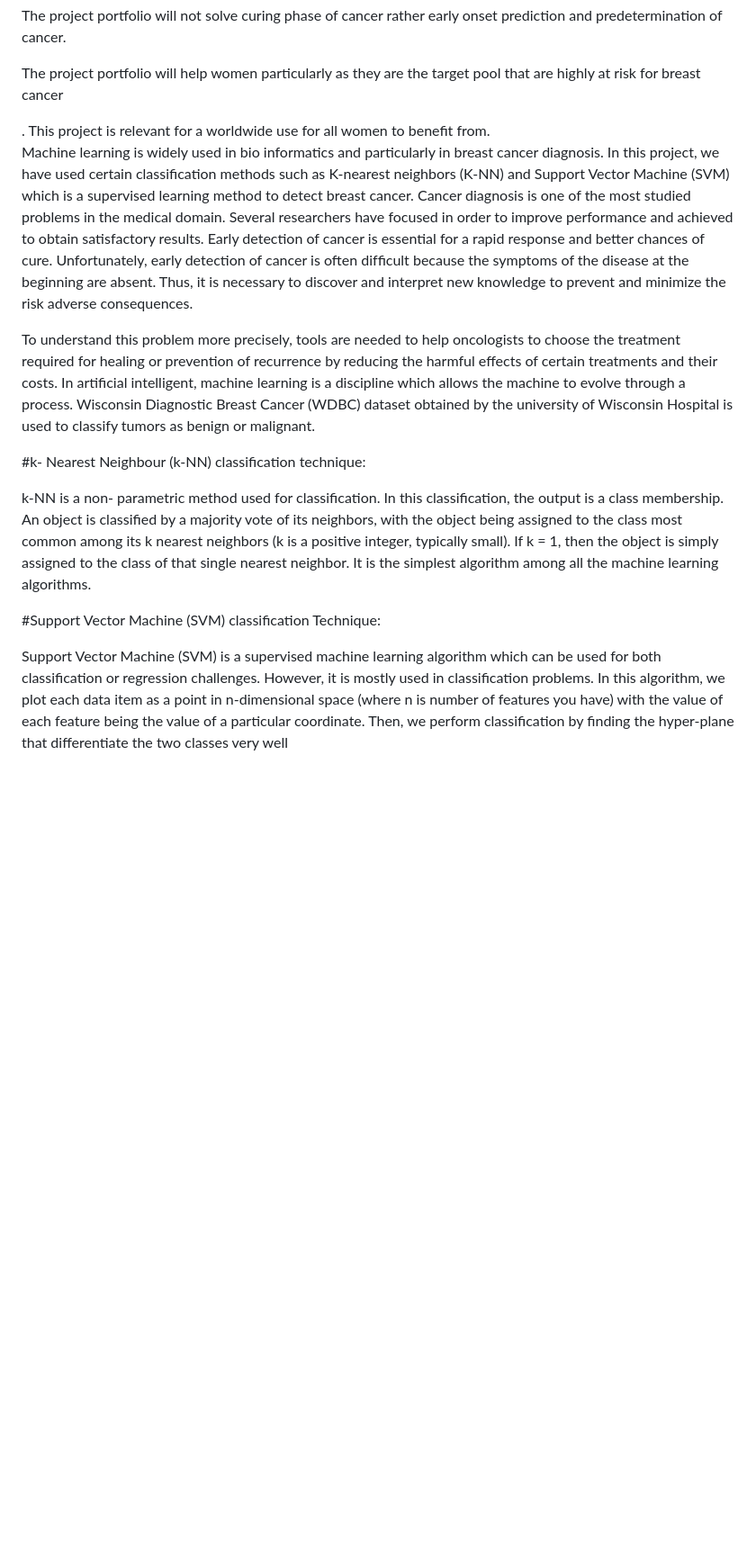
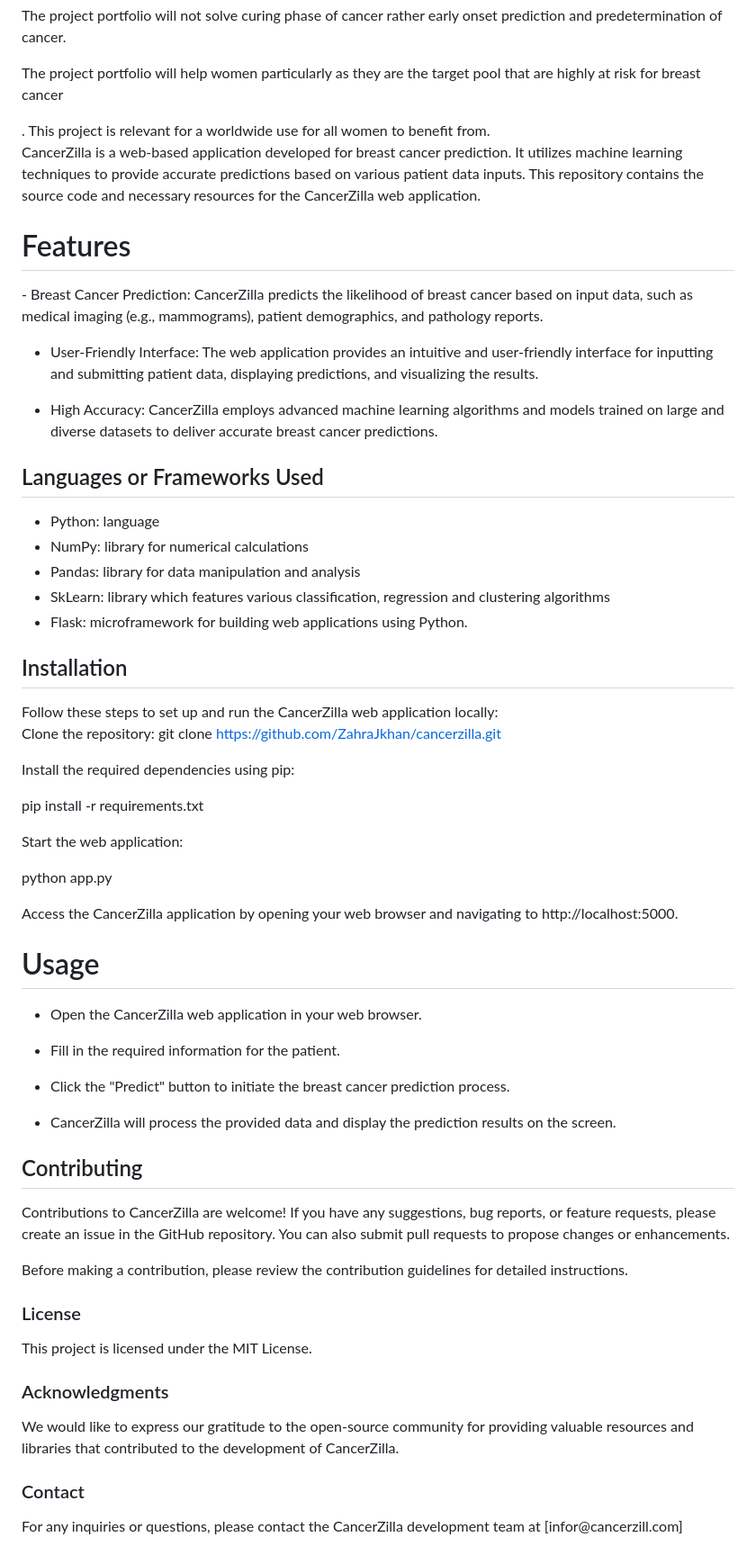
Before and after one commit to ZahraJkhan/Cancerzilla, a Markdown page: README.md, the part around the change printed below. Shown: that part at 90% size. Rendered like a GitHub page; blank space fills up the shorter version.

Commit message:
Updating the readme file to make it more interprateable

```diff
--- a/README.md
+++ b/README.md
@@ -10,29 +10,60 @@ Breast cancer death rates have been decreasing steadily since 1989, for an overa
 This project is relevant for a worldwide use for all women to benefit from.
 
 
-Machine learning is widely used in bio informatics and particularly in breast cancer diagnosis.
-In this project, we have used certain classification methods such as K-nearest neighbors (K-NN) and Support Vector Machine (SVM) which is a supervised learning method to detect breast cancer.
-Cancer diagnosis is one of the most studied problems in the medical domain.
-Several researchers have focused in order to improve performance and achieved to obtain satisfactory results.
-Early detection of cancer is essential for a rapid response and better chances of cure.
-Unfortunately, early detection of cancer is often difﬁcult because the symptoms of the disease at the beginning are absent.
-Thus, it is necessary to discover and interpret new knowledge to prevent and minimize the risk adverse consequences.
+<p>CancerZilla is a web-based application developed for breast cancer prediction. It utilizes machine learning techniques to provide accurate predictions based on various patient data inputs. This repository contains the source code and necessary resources for the CancerZilla web application.</p></br>
+
+<h1>Features</h1>
+ - Breast Cancer Prediction: CancerZilla predicts the likelihood of breast cancer based on input data, such as medical imaging (e.g., mammograms), patient demographics, and pathology reports.
+
+ - User-Friendly Interface: The web application provides an intuitive and user-friendly interface for inputting and submitting patient data, displaying predictions, and visualizing the results.
+
+ - High Accuracy: CancerZilla employs advanced machine learning algorithms and models trained on large and diverse datasets to deliver accurate breast cancer predictions.
+
+## Languages or Frameworks Used
+
+  * Python: language
+  * NumPy: library for numerical calculations
+  * Pandas: library for data manipulation and analysis
+  * SkLearn: library which features various classification, regression and clustering algorithms
+  * Flask: microframework for building web applications using Python.
+
+<h2>Installation</h2>
+Follow these steps to set up and run the CancerZilla web application locally:
+
+Clone the repository:</br>
+git clone https://github.com/ZahraJkhan/cancerzilla.git<br>
+
+Install the required dependencies using pip:
+
+pip install -r requirements.txt
+
+Start the web application:
+
+python app.py
+
+Access the CancerZilla application by opening your web browser and navigating to http://localhost:5000.
+
+<h1>Usage</h1>
+
+* Open the CancerZilla web application in your web browser.
+
+* Fill in the required information for the patient.
+
+* Click the "Predict" button to initiate the breast cancer prediction process.
+
+* CancerZilla will process the provided data and display the prediction results on the screen.
 
 
-To understand this problem more precisely, tools are needed to help oncologists to choose
-the treatment required for healing or prevention of recurrence by reducing the harmful effects of certain treatments and their costs.
-In artiﬁcial intelligent, machine learning is a discipline which allows the machine to evolve through a process.
-Wisconsin Diagnostic Breast Cancer (WDBC) dataset obtained by the university of Wisconsin Hospital is used to classify tumors as benign or malignant.
+<h2>Contributing</h2>
+<p>Contributions to CancerZilla are welcome! If you have any suggestions, bug reports, or feature requests, please create an issue in the GitHub repository. You can also submit pull requests to propose changes or enhancements.
 
-#k- Nearest Neighbour (k-NN) classification technique:
+<p>Before making a contribution, please review the contribution guidelines for detailed instructions.
 
+<h3>License</h3>
+This project is licensed under the MIT License.
 
-k-NN is a non- parametric method used for classification. In this classification, the output is a class membership.
-An object is classified by a majority vote of its neighbors,
-with the object being assigned to the class most common among its k nearest neighbors (k is a positive integer, typically small).
-If k = 1, then the object is simply assigned to the class of that single nearest neighbor. It is the simplest algorithm among all the machine learning algorithms.
+<h3>Acknowledgments</h3>
+We would like to express our gratitude to the open-source community for providing valuable resources and libraries that contributed to the development of CancerZilla.
 
-#Support Vector Machine (SVM) classification Technique:
-
-
-Support Vector Machine (SVM) is a supervised machine learning algorithm which can be used for both  classification or regression challenges. However, it is mostly used in classification problems. In this algorithm, we plot each data item as a point in n-dimensional space (where n is number of features you have) with the value of each feature being the value of a particular coordinate. Then, we perform classification by finding the hyper-plane that differentiate the two classes very well
+<h3>Contact</h3>
+For any inquiries or questions, please contact the CancerZilla development team at [infor@cancerzill.com]
```
Also changed, not shown: other parts of README.md (+1 -1 lines).
